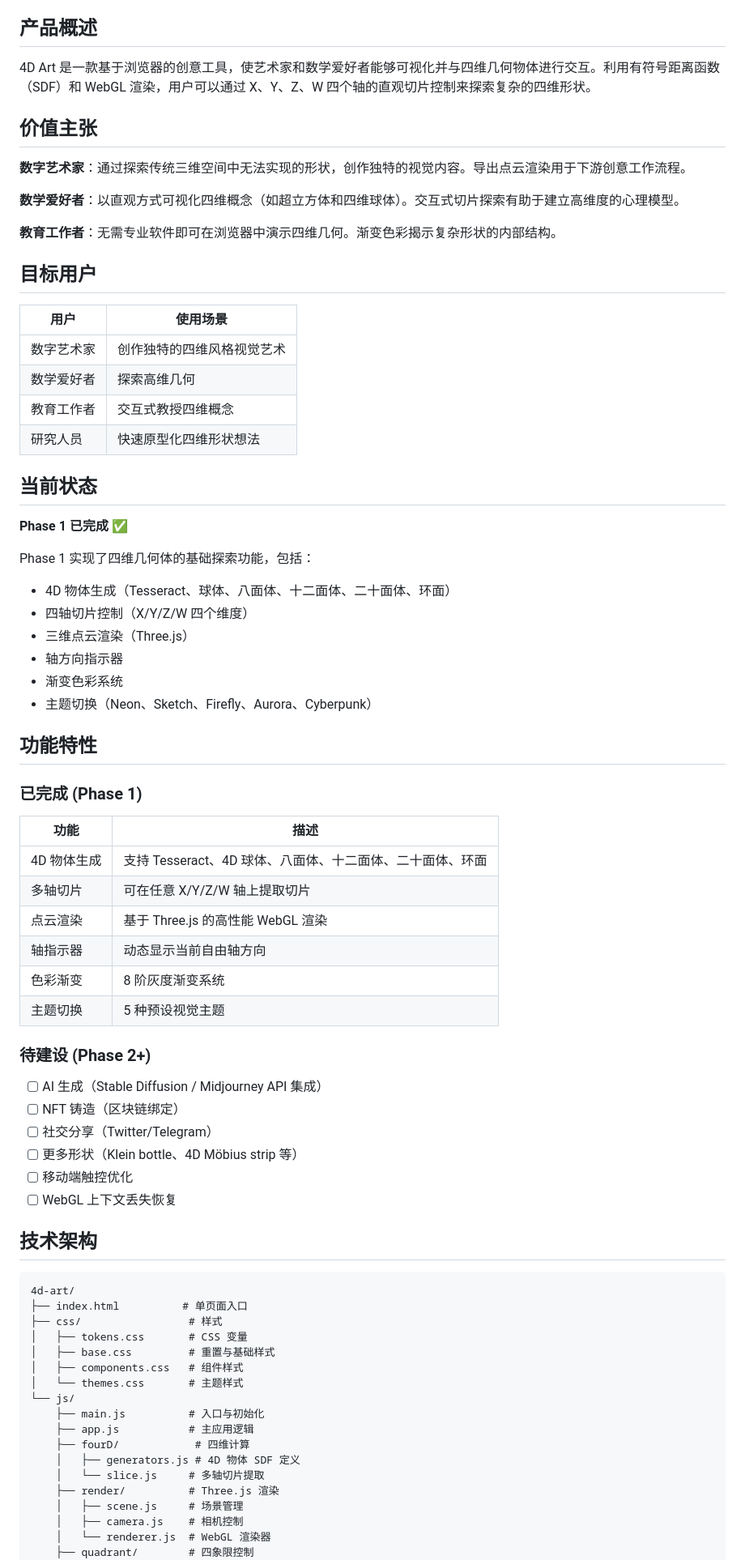
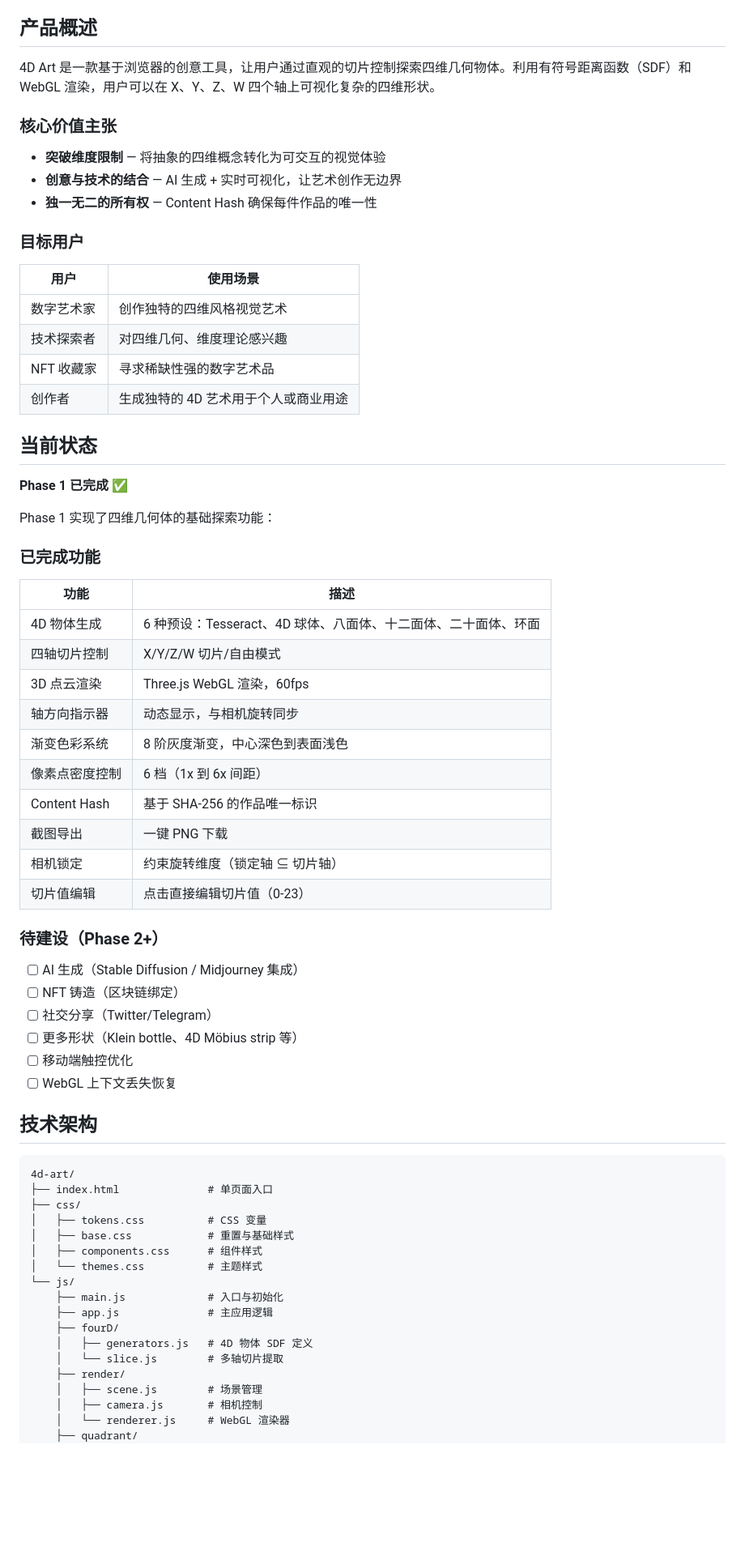
Before and after one commit to robinyst-alt/4d-art-generation, a Markdown page: README_zh.md, the part around one of its changes. Shown at 81% size. GitHub-like rendering; blank space fills up the shorter version.

````diff
--- a/README_zh.md
+++ b/README_zh.md
@@ -6,54 +6,47 @@
 
 ## 产品概述
 
-4D Art 是一款基于浏览器的创意工具，使艺术家和数学爱好者能够可视化并与四维几何物体进行交互。利用有符号距离函数（SDF）和 WebGL 渲染，用户可以通过 X、Y、Z、W 四个轴的直观切片控制来探索复杂的四维形状。
+4D Art 是一款基于浏览器的创意工具，让用户通过直观的切片控制探索四维几何物体。利用有符号距离函数（SDF）和 WebGL 渲染，用户可以在 X、Y、Z、W 四个轴上可视化复杂的四维形状。
 
-## 价值主张
+### 核心价值主张
 
-**数字艺术家**：通过探索传统三维空间中无法实现的形状，创作独特的视觉内容。导出点云渲染用于下游创意工作流程。
+- **突破维度限制** — 将抽象的四维概念转化为可交互的视觉体验
+- **创意与技术的结合** — AI 生成 + 实时可视化，让艺术创作无边界
+- **独一无二的所有权** — Content Hash 确保每件作品的唯一性
 
-**数学爱好者**：以直观方式可视化四维概念（如超立方体和四维球体）。交互式切片探索有助于建立高维度的心理模型。
-
-**教育工作者**：无需专业软件即可在浏览器中演示四维几何。渐变色彩揭示复杂形状的内部结构。
-
-## 目标用户
+### 目标用户
 
 | 用户 | 使用场景 |
 |------|----------|
 | 数字艺术家 | 创作独特的四维风格视觉艺术 |
-| 数学爱好者 | 探索高维几何 |
-| 教育工作者 | 交互式教授四维概念 |
-| 研究人员 | 快速原型化四维形状想法 |
+| 技术探索者 | 对四维几何、维度理论感兴趣 |
+| NFT 收藏家 | 寻求稀缺性强的数字艺术品 |
+| 创作者 | 生成独特的 4D 艺术用于个人或商业用途 |
 
 ## 当前状态
 
 **Phase 1 已完成** ✅
 
-Phase 1 实现了四维几何体的基础探索功能，包括：
+Phase 1 实现了四维几何体的基础探索功能：
 
-- 4D 物体生成（Tesseract、球体、八面体、十二面体、二十面体、环面）
-- 四轴切片控制（X/Y/Z/W 四个维度）
-- 三维点云渲染（Three.js）
-- 轴方向指示器
-- 渐变色彩系统
-- 主题切换（Neon、Sketch、Firefly、Aurora、Cyberpunk）
-
-## 功能特性
-
-### 已完成 (Phase 1)
+### 已完成功能
 
 | 功能 | 描述 |
 |------|------|
-| 4D 物体生成 | 支持 Tesseract、4D 球体、八面体、十二面体、二十面体、环面 |
-| 多轴切片 | 可在任意 X/Y/Z/W 轴上提取切片 |
-| 点云渲染 | 基于 Three.js 的高性能 WebGL 渲染 |
-| 轴指示器 | 动态显示当前自由轴方向 |
-| 色彩渐变 | 8 阶灰度渐变系统 |
-| 主题切换 | 5 种预设视觉主题 |
+| 4D 物体生成 | 6 种预设：Tesseract、4D 球体、八面体、十二面体、二十面体、环面 |
+| 四轴切片控制 | X/Y/Z/W 切片/自由模式 |
+| 3D 点云渲染 | Three.js WebGL 渲染，60fps |
+| 轴方向指示器 | 动态显示，与相机旋转同步 |
+| 渐变色彩系统 | 8 阶灰度渐变，中心深色到表面浅色 |
+| 像素点密度控制 | 6 档（1x 到 6x 间距） |
+| Content Hash | 基于 SHA-256 的作品唯一标识 |
+| 截图导出 | 一键 PNG 下载 |
+| 相机锁定 | 约束旋转维度（锁定轴 ⊆ 切片轴） |
+| 切片值编辑 | 点击直接编辑切片值（0-23） |
 
-### 待建设 (Phase 2+)
+### 待建设（Phase 2+）
 
-- [ ] AI 生成（Stable Diffusion / Midjourney API 集成）
+- [ ] AI 生成（Stable Diffusion / Midjourney 集成）
 - [ ] NFT 铸造（区块链绑定）
 - [ ] 社交分享（Twitter/Telegram）
 - [ ] 更多形状（Klein bottle、4D Möbius strip 等）
@@ -64,21 +57,21 @@ Phase 1 实现了四维几何体的基础探索功能，包括：
 
 ```
 4d-art/
-├── index.html          # 单页面入口
-├── css/                 # 样式
-│   ├── tokens.css       # CSS 变量
-│   ├── base.css         # 重置与基础样式
-│   ├── components.css   # 组件样式
-│   └── themes.css       # 主题样式
+├── index.html              # 单页面入口
+├── css/
+│   ├── tokens.css          # CSS 变量
+│   ├── base.css            # 重置与基础样式
+│   ├── components.css      # 组件样式
+│   └── themes.css          # 主题样式
 └── js/
-    ├── main.js          # 入口与初始化
-    ├── app.js           # 主应用逻辑
-    ├── fourD/            # 四维计算
-    │   ├── generators.js # 4D 物体 SDF 定义
-    │   └── slice.js     # 多轴切片提取
-    ├── render/          # Three.js 渲染
-    │   ├── scene.js     # 场景管理
-    │   ├── camera.js    # 相机控制
-    │   └── renderer.js  # WebGL 渲染器
-    ├── quadrant/        # 四象限控制
+    ├── main.js             # 入口与初始化
+    ├── app.js              # 主应用逻辑
+    ├── fourD/
+    │   ├── generators.js   # 4D 物体 SDF 定义
+    │   └── slice.js        # 多轴切片提取
+    ├── render/
+    │   ├── scene.js        # 场景管理
+    │   ├── camera.js       # 相机控制
+    │   └── renderer.js     # WebGL 渲染器
+    ├── quadrant/
     │   ├── stateManager.js # 状态管理
````
Also changed, not shown: other parts of README_zh.md (+15 -12 lines), README.md (+55 -59 lines).
